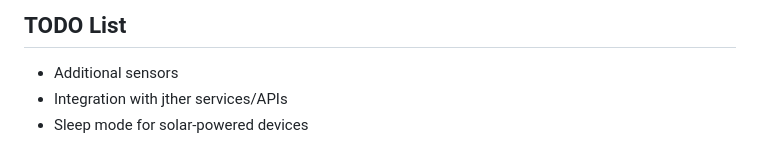
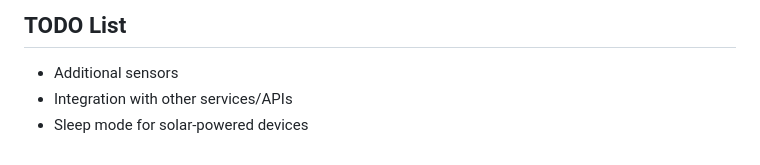
Before and after one commit to AndreiCo14/SensorNode, a Markdown page: README.md, the part around one of its changes. Rendered like a GitHub page.

Commit message:
Fix README typos in TOC link and TODO list
Co-Authored-By: Claude Sonnet 4.6 <noreply@anthropic.com>

```diff
--- a/README.md
+++ b/README.md
@@ -462,5 +462,5 @@ After a fresh flash the device boots into AP mode as if first-time setup.
 ## TODO List
 
 - Additional sensors
-- Integration with jther services/APIs
+- Integration with other services/APIs
 - Sleep mode for solar-powered devices
```
Also changed, not shown: other parts of README.md (+1 -1 lines).
